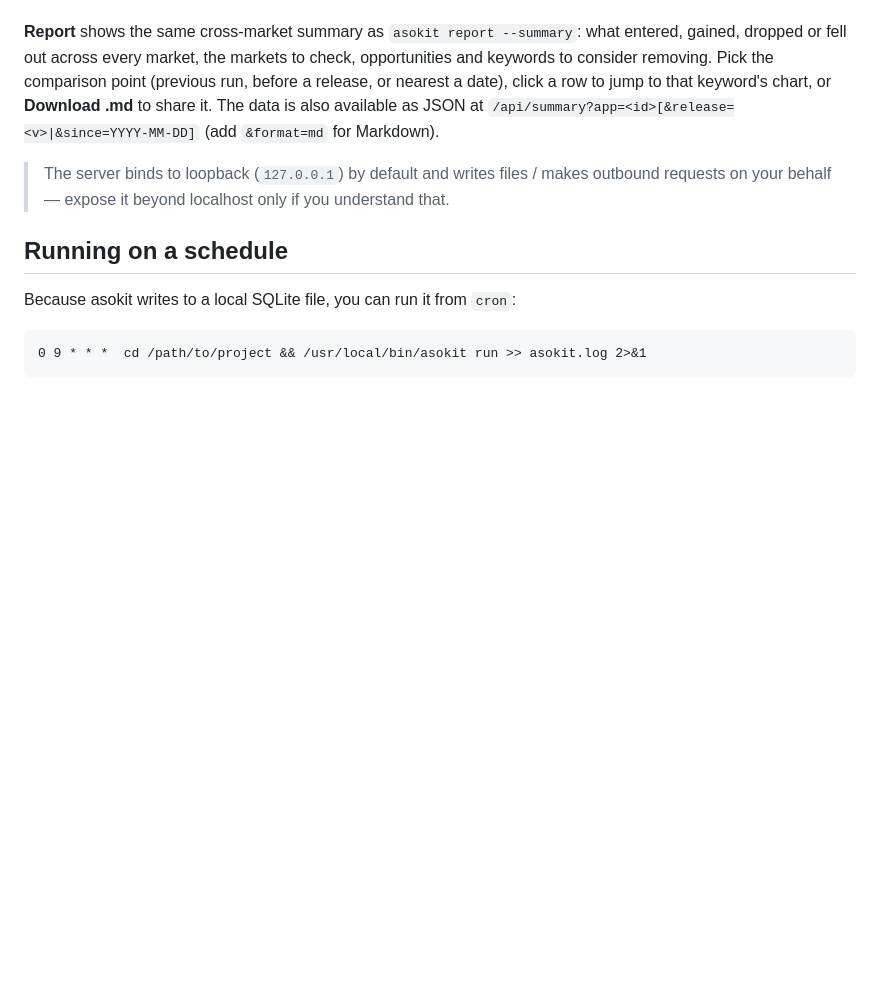
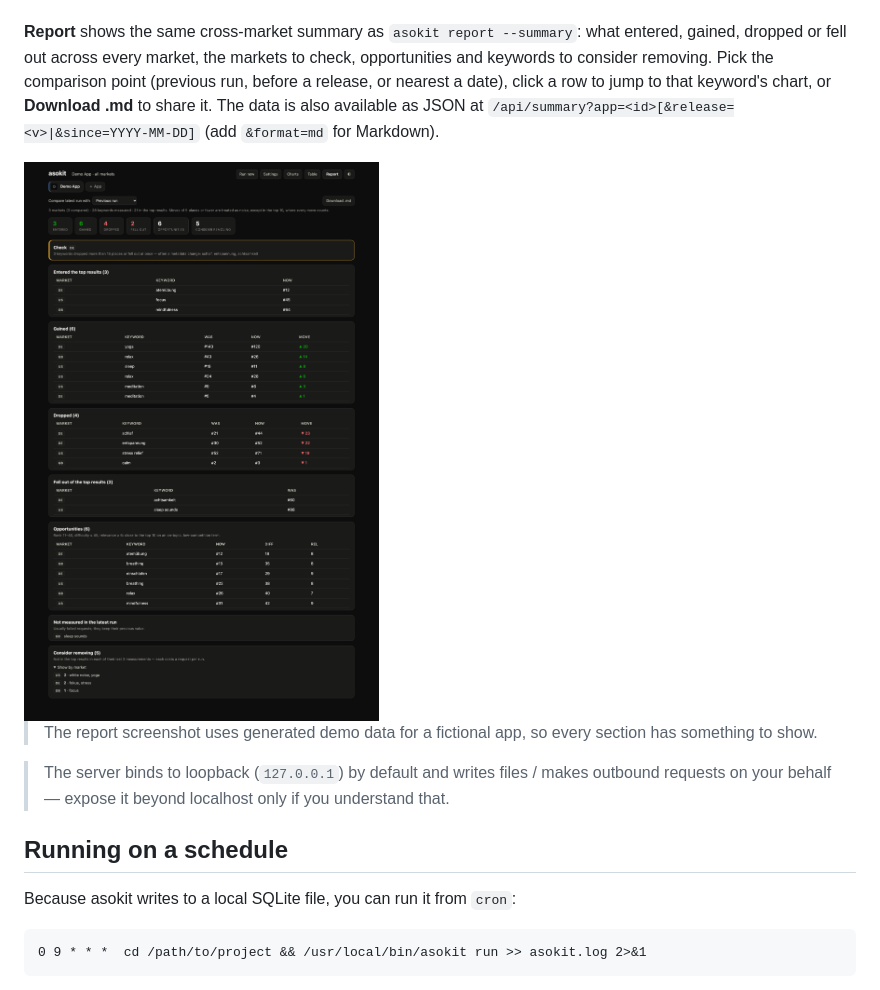
Before and after one commit to omervaroglu/asokit, a Markdown page: README.md, the part around the change. Rendered like a GitHub page; pictures changed too: docs/report.png (added); blank space fills up the shorter version.

Commit message:
docs: add report view screenshot (generated demo data)
Co-Authored-By: Claude Opus 5.5 <noreply@anthropic.com>

```diff
--- a/README.md
+++ b/README.md
@@ -242,6 +242,11 @@ to that keyword's chart, or **Download .md** to share it. The data is also
 available as JSON at `/api/summary?app=<id>[&release=<v>|&since=YYYY-MM-DD]`
 (add `&format=md` for Markdown).
 
+<img src="docs/report.png" alt="Report view — cross-market run summary with suggestions" width="620">
+
+> The report screenshot uses generated demo data for a fictional app, so every
+> section has something to show.
+
 > The server binds to loopback (`127.0.0.1`) by default and writes files /
 > makes outbound requests on your behalf — expose it beyond localhost only if
 > you understand that.
```
